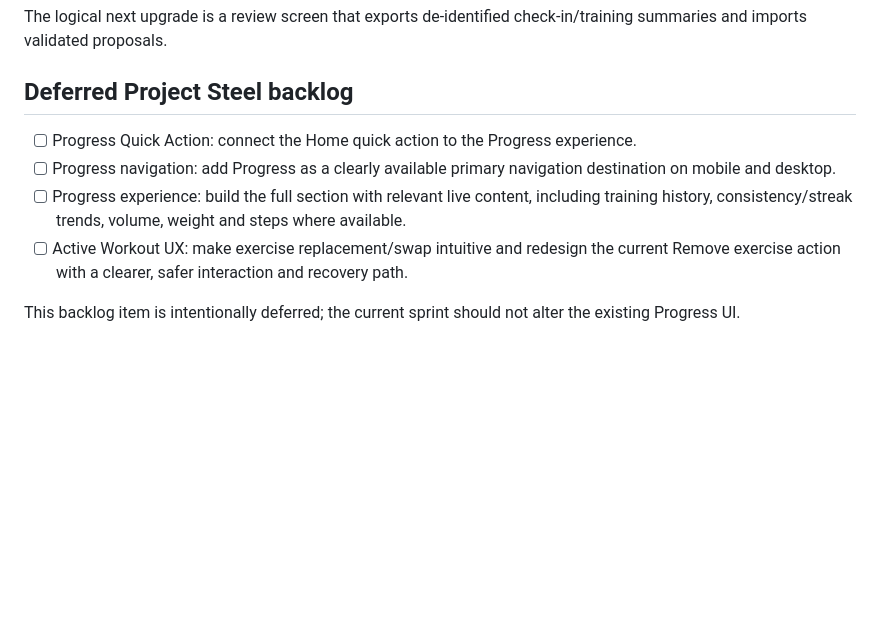
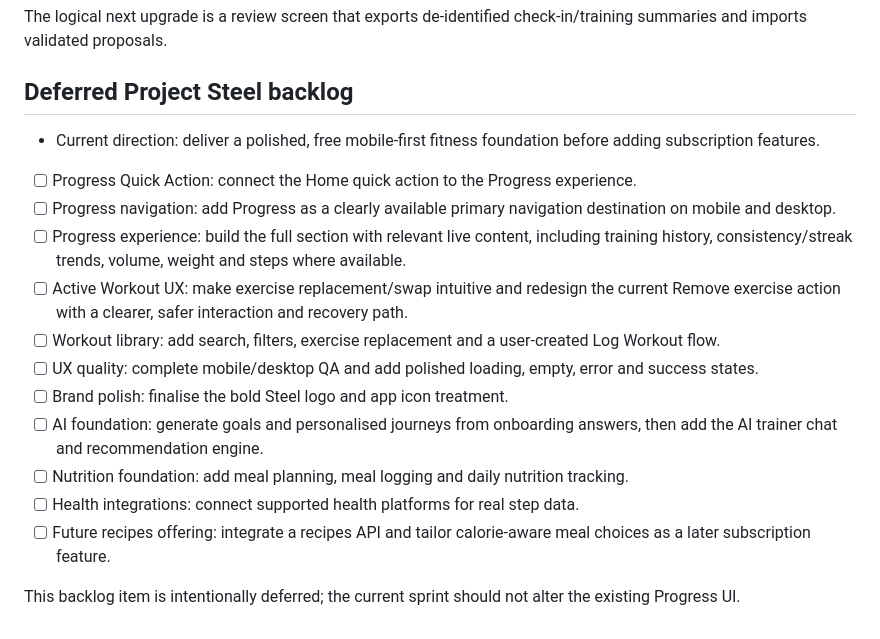
Before and after one commit to amirramzan786/PT_Dash, a Markdown page: README.md, the part around the change. Drawn GitHub-style; blank space fills up the shorter version.

Commit message:
Document Project Steel product roadmap

```diff
--- a/README.md
+++ b/README.md
@@ -66,9 +66,17 @@ The logical next upgrade is a review screen that exports de-identified check-in/
 
 ## Deferred Project Steel backlog
 
+- Current direction: deliver a polished, free mobile-first fitness foundation before adding subscription features.
 - [ ] Progress Quick Action: connect the Home quick action to the Progress experience.
 - [ ] Progress navigation: add Progress as a clearly available primary navigation destination on mobile and desktop.
 - [ ] Progress experience: build the full section with relevant live content, including training history, consistency/streak trends, volume, weight and steps where available.
 - [ ] Active Workout UX: make exercise replacement/swap intuitive and redesign the current Remove exercise action with a clearer, safer interaction and recovery path.
+- [ ] Workout library: add search, filters, exercise replacement and a user-created Log Workout flow.
+- [ ] UX quality: complete mobile/desktop QA and add polished loading, empty, error and success states.
+- [ ] Brand polish: finalise the bold Steel logo and app icon treatment.
+- [ ] AI foundation: generate goals and personalised journeys from onboarding answers, then add the AI trainer chat and recommendation engine.
+- [ ] Nutrition foundation: add meal planning, meal logging and daily nutrition tracking.
+- [ ] Health integrations: connect supported health platforms for real step data.
+- [ ] Future recipes offering: integrate a recipes API and tailor calorie-aware meal choices as a later subscription feature.
 
 This backlog item is intentionally deferred; the current sprint should not alter the existing Progress UI.
```
